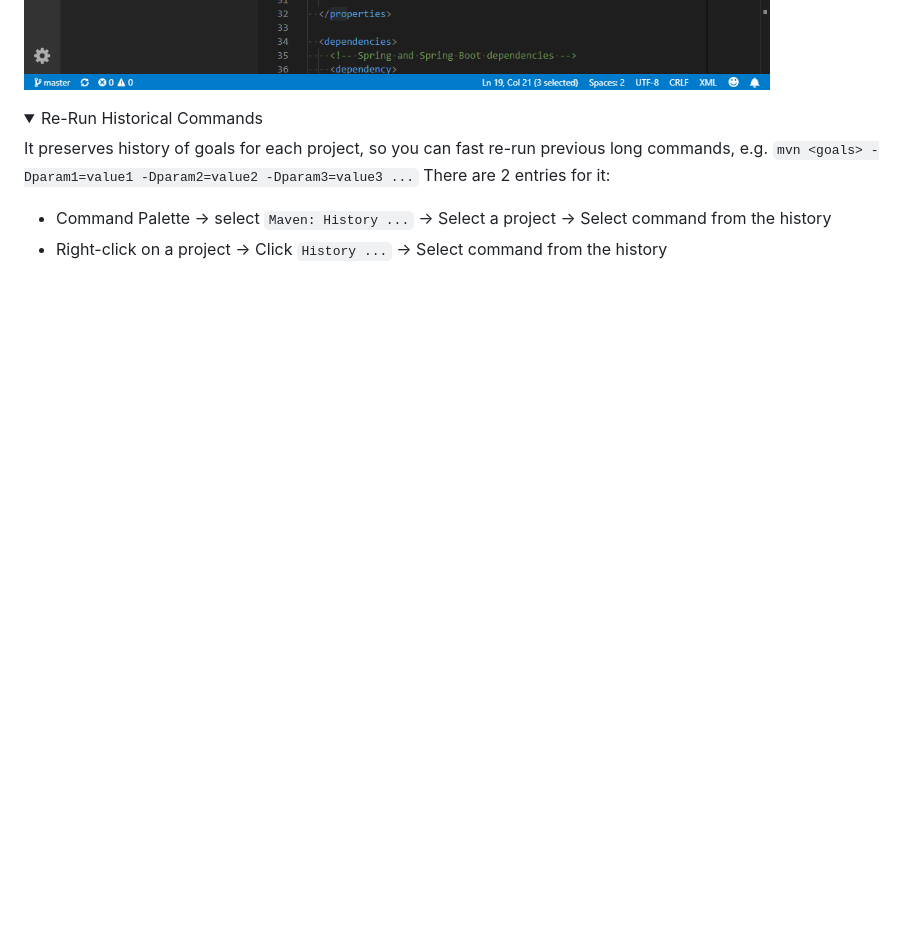
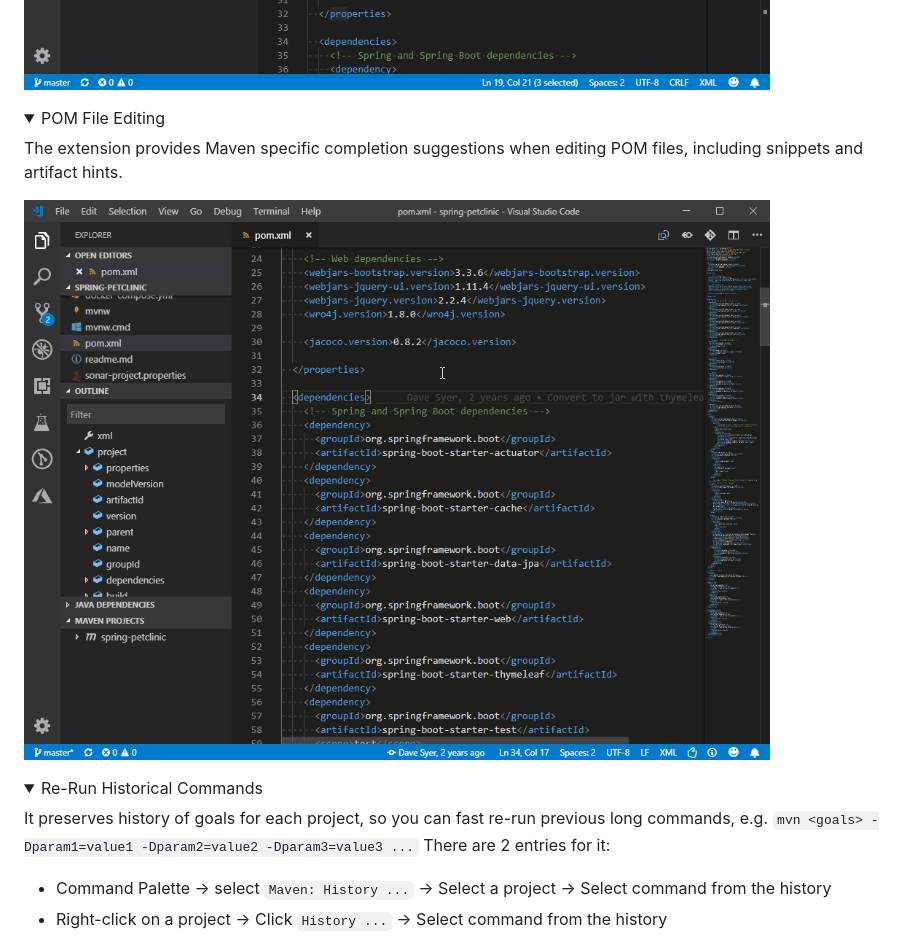
Before and after one commit to microsoft/vscode-maven, a Markdown page: README.md, the part around one of its changes. Drawn GitHub-style; pictures changed too: images/completion.gif (added); folded sections open; blank space fills up the shorter version.

Commit message:
Update readme for completion feature

```diff
--- a/README.md
+++ b/README.md
@@ -37,6 +37,15 @@ The extension scans `pom.xml` in your workspace, and displays all Maven projects
 The extension parse effective-pom of maven projects, and displays all plugins and plugin goals hierarchically.
 
 ![Screenshot](images/plugin.gif)
+
+</details>
+
+<details>
+<summary>POM File Editing</summary>
+
+The extension provides Maven specific completion suggestions when editing POM files, including snippets and artifact hints.
+
+![Screenshot](images/completion.gif)
 
 </details>
 
```
Also changed, not shown: other parts of README.md (+1 -1 lines).
